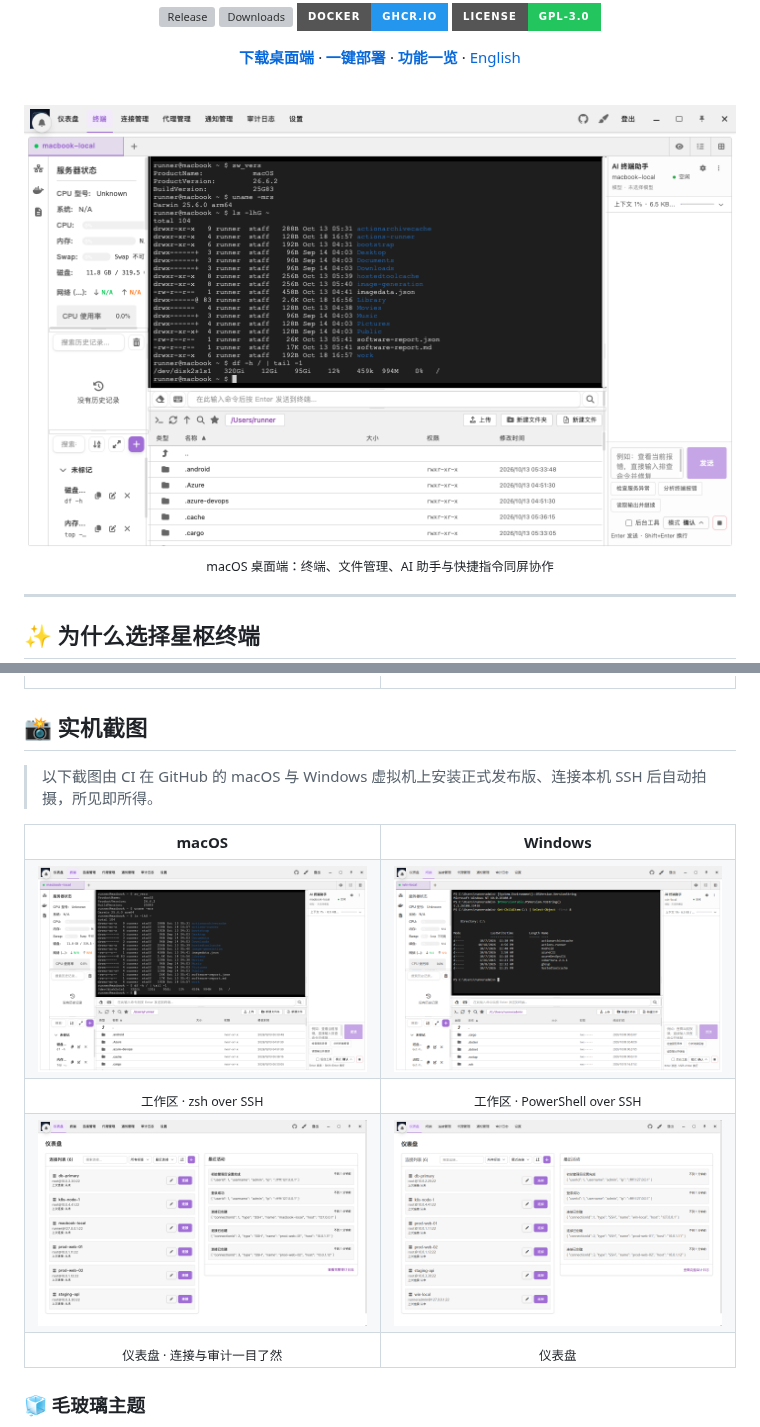
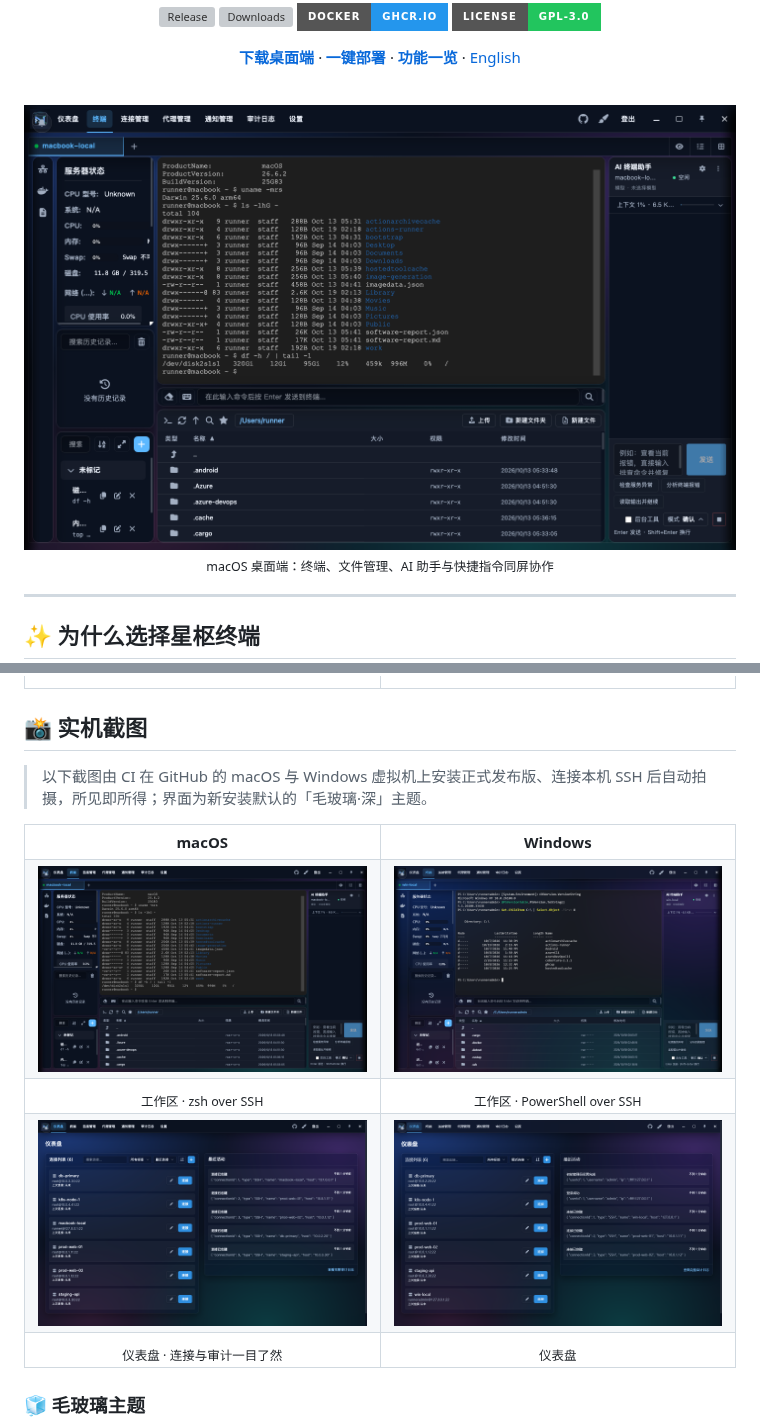
Before and after one commit to caichengle666/nexus-terminal, a Markdown page: README.md, 2 parts joined by grey strips. Drawn GitHub-style; pictures changed too: doc/screenshots/macos-dashboard.png, doc/screenshots/macos-workspace.png, doc/screenshots/windows-dashboard.png; badges without logos; grey boxes are pictures that could not be loaded.

Commit message:
docs: retake README screenshots with Glass Dark theme

```diff
--- a/README.md
+++ b/README.md
@@ -74,7 +74,7 @@ Docker 一键部署到服务器，浏览器随处访问，支持 PWA；也可以
 
 ## 📸 实机截图
 
-> 以下截图由 CI 在 GitHub 的 macOS 与 Windows 虚拟机上安装正式发布版、连接本机 SSH 后自动拍摄，所见即所得。
+> 以下截图由 CI 在 GitHub 的 macOS 与 Windows 虚拟机上安装正式发布版、连接本机 SSH 后自动拍摄，所见即所得；界面为新安装默认的「毛玻璃·深」主题。
 
 <table>
 <tr>
```
Also changed, not shown: doc/README_EN.md (+1 -1 lines), doc/screenshots/macos-settings.png, doc/screenshots/windows-settings.png.
